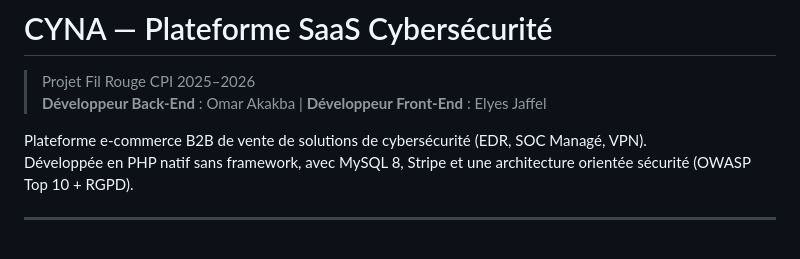
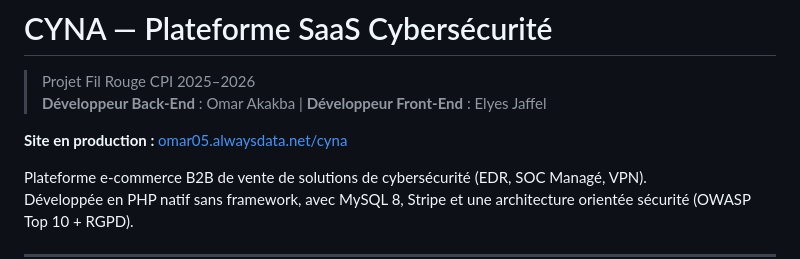
Before and after one commit to Omarakakba/CYNA-Project, a Markdown page: README.md, the part around the change. GitHub-like rendering; blank space fills up the shorter version.

Commit message:
docs: ajout lien site en production

```diff
--- a/README.md
+++ b/README.md
@@ -2,6 +2,8 @@
 
 > Projet Fil Rouge CPI 2025–2026
 > **Développeur Back-End** : Omar Akakba | **Développeur Front-End** : Elyes Jaffel
+
+**Site en production :** [omar05.alwaysdata.net/cyna](https://omar05.alwaysdata.net/cyna/)
 
 Plateforme e-commerce B2B de vente de solutions de cybersécurité (EDR, SOC Managé, VPN).
 Développée en PHP natif sans framework, avec MySQL 8, Stripe et une architecture orientée sécurité (OWASP Top 10 + RGPD).
```
